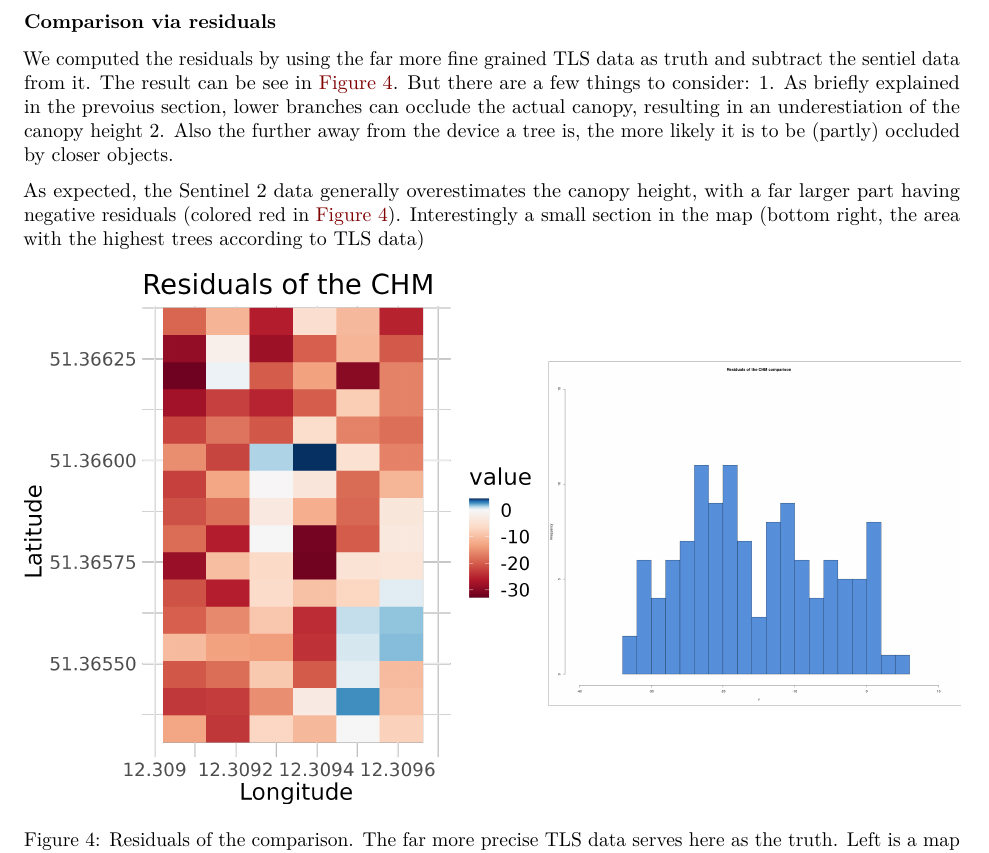
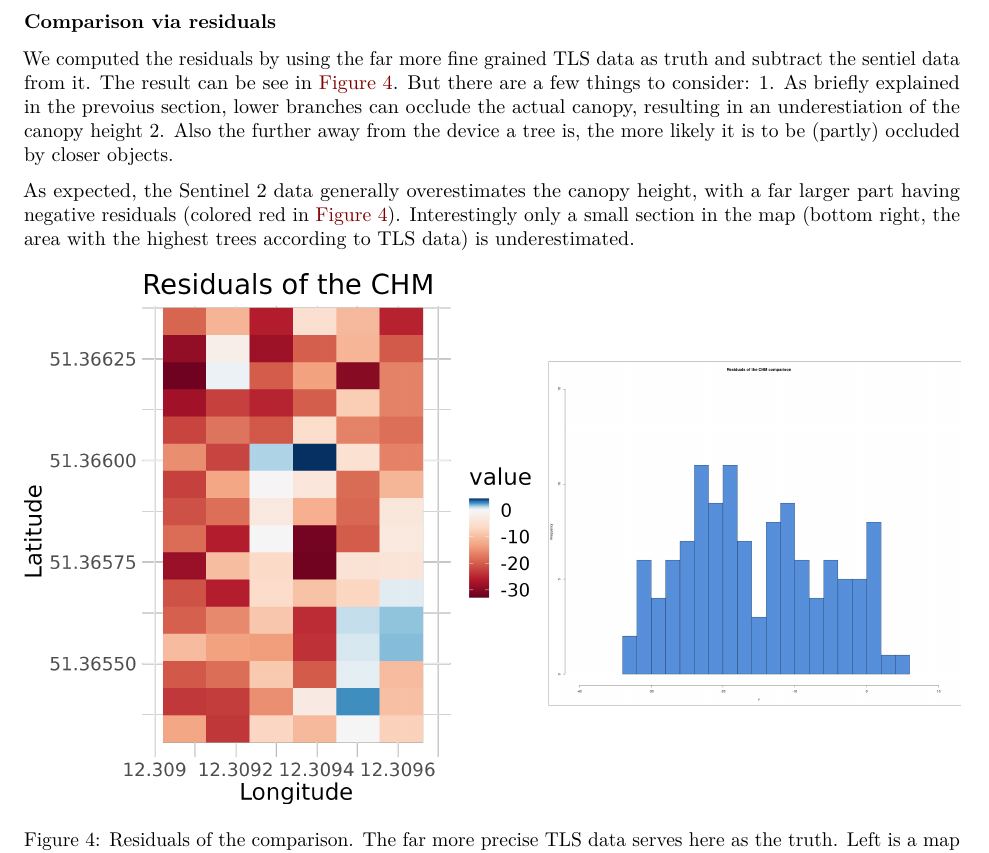
Before and after one commit to yum-yab/ground_truthing_module, a Quarto document (submission_4/submission_4.qmd): part of page 6 of 6, cut so that both start at the same text. Rendered offline with R 4.5, knitr and Pandoc in place of Quarto, then LaTeX, with nearby package versions.

Commit message:
Finishes missing sentence

```diff
--- a/submission_4/submission_4.qmd
+++ b/submission_4/submission_4.qmd
@@ -106,7 +106,7 @@ But there are a few things to consider:
 2. Also the further away from the device a tree is, the more likely it is to be (partly) occluded by closer objects.
 
 As expected, the Sentinel 2 data generally overestimates the canopy height, with a far larger part having negative residuals (colored red in @fig-residuals-stats).
-Interestingly a small section in the map (bottom right, the area with the highest trees according to TLS data)
+Interestingly only a small section in the map (bottom right, the area with the highest trees according to TLS data) is underestimated.
 
 
 ![Residuals of the comparison. The far more precise TLS data serves here as the truth. Left is a map of residuals, right is a histogram of the distribution](TLS_plots/figures/residuals_stats.png){#fig-residuals-stats}
```
Also changed, not shown: 1 other file.
